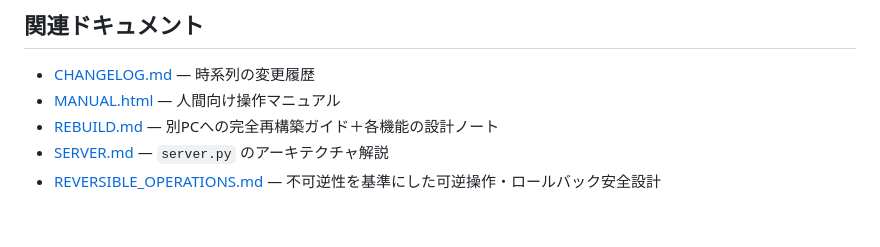
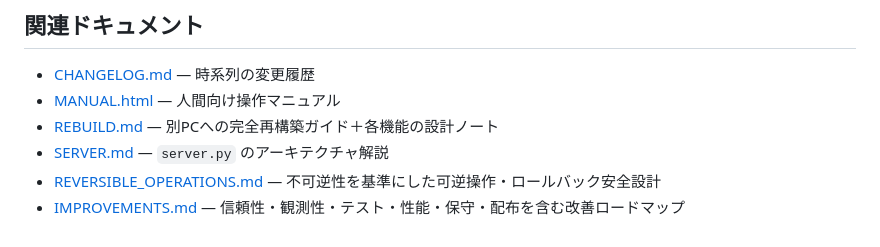
Before and after one commit to FuyukiYoneyama/localcoder, a Markdown page: README.md, the part around the change. GitHub-like rendering.

Commit message:
Link broader improvement roadmap from README

```diff
--- a/README.md
+++ b/README.md
@@ -121,3 +121,4 @@ wsl -d ubuntu-24.04 -- bash -lc "python3 ~/localcoder/server.py"
 - [REBUILD.md](REBUILD.md) — 別PCへの完全再構築ガイド＋各機能の設計ノート
 - [SERVER.md](SERVER.md) — `server.py` のアーキテクチャ解説
 - [REVERSIBLE_OPERATIONS.md](REVERSIBLE_OPERATIONS.md) — 不可逆性を基準にした可逆操作・ロールバック安全設計
+- [IMPROVEMENTS.md](IMPROVEMENTS.md) — 信頼性・観測性・テスト・性能・保守・配布を含む改善ロードマップ
```
